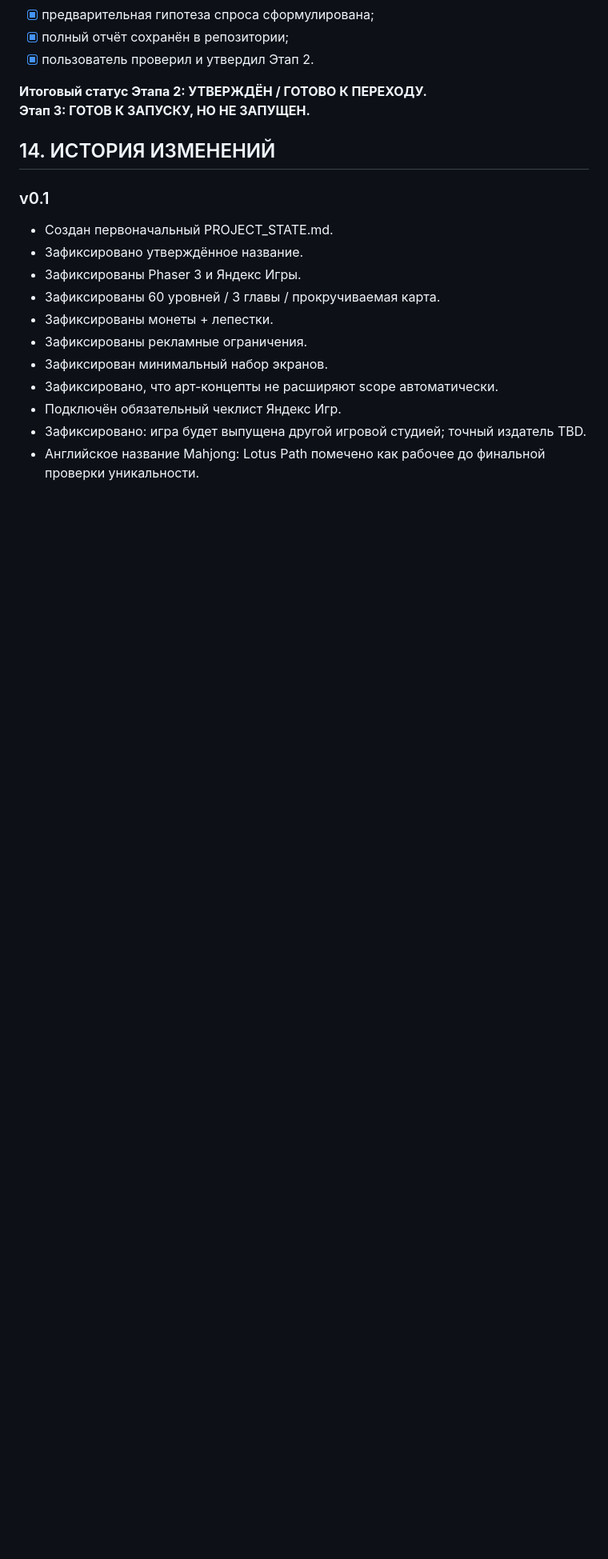
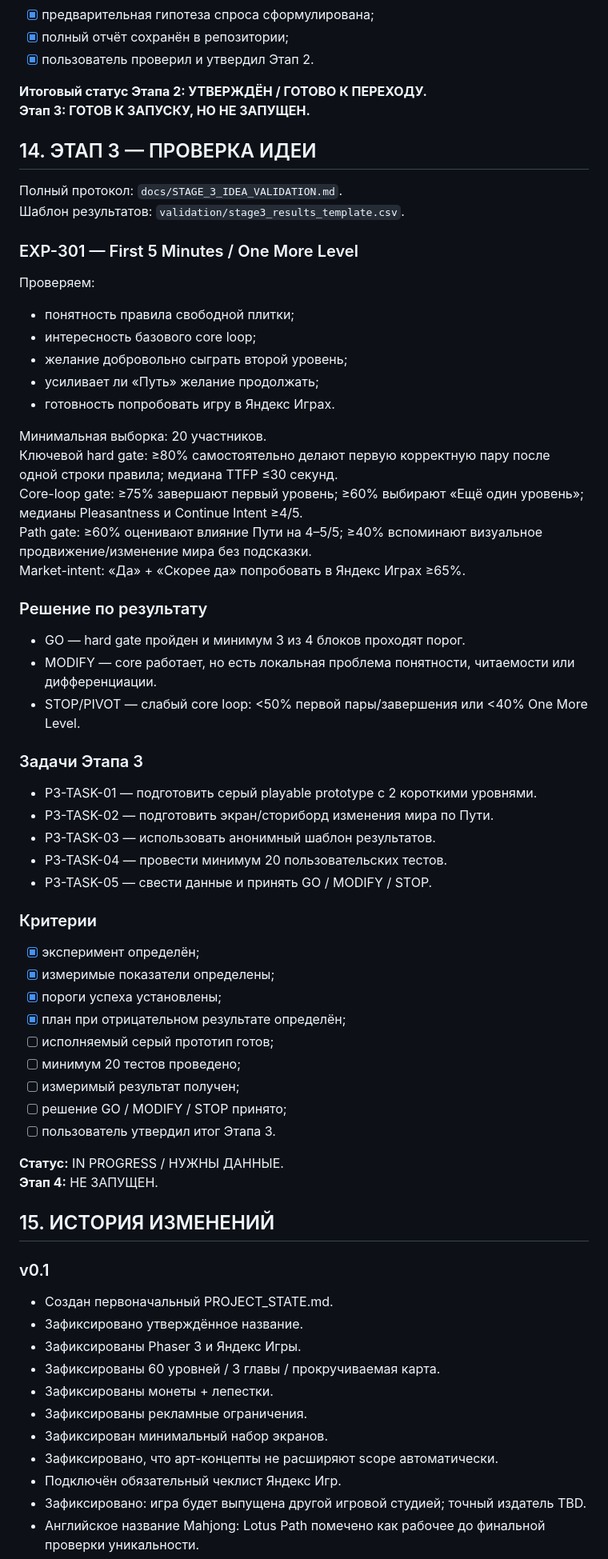
Before and after one commit to shi580927-blip/MAHJONG_LOTUS, a Markdown page: PROJECT_STATE.md, the part around one of its changes. Shown at 80% size. Drawn GitHub-style; blank space fills up the shorter version.

Commit message:
docs: start stage 3 idea validation

```diff
--- a/PROJECT_STATE.md
+++ b/PROJECT_STATE.md
@@ -336,7 +340,56 @@ DEC-008 не меняется: валюты остаются **монеты + л
 **Итоговый статус Этапа 2: УТВЕРЖДЁН / ГОТОВО К ПЕРЕХОДУ.**
 **Этап 3: ГОТОВ К ЗАПУСКУ, НО НЕ ЗАПУЩЕН.**
 
-## 14. ИСТОРИЯ ИЗМЕНЕНИЙ
+## 14. ЭТАП 3 — ПРОВЕРКА ИДЕИ
+
+Полный протокол: `docs/STAGE_3_IDEA_VALIDATION.md`.
+Шаблон результатов: `validation/stage3_results_template.csv`.
+
+### EXP-301 — First 5 Minutes / One More Level
+
+Проверяем:
+- понятность правила свободной плитки;
+- интересность базового core loop;
+- желание добровольно сыграть второй уровень;
+- усиливает ли «Путь» желание продолжать;
+- готовность попробовать игру в Яндекс Играх.
+
+Минимальная выборка: 20 участников.
+Ключевой hard gate: ≥80% самостоятельно делают первую корректную пару после одной строки правила; медиана TTFP ≤30 секунд.
+Core-loop gate: ≥75% завершают первый уровень; ≥60% выбирают «Ещё один уровень»; медианы Pleasantness и Continue Intent ≥4/5.
+Path gate: ≥60% оценивают влияние Пути на 4–5/5; ≥40% вспоминают визуальное продвижение/изменение мира без подсказки.
+Market-intent: «Да» + «Скорее да» попробовать в Яндекс Играх ≥65%.
+
+### Решение по результату
+
+- GO — hard gate пройден и минимум 3 из 4 блоков проходят порог.
+- MODIFY — core работает, но есть локальная проблема понятности, читаемости или дифференциации.
+- STOP/PIVOT — слабый core loop: <50% первой пары/завершения или <40% One More Level.
+
+### Задачи Этапа 3
+
+- P3-TASK-01 — подготовить серый playable prototype с 2 короткими уровнями.
+- P3-TASK-02 — подготовить экран/сториборд изменения мира по Пути.
+- P3-TASK-03 — использовать анонимный шаблон результатов.
+- P3-TASK-04 — провести минимум 20 пользовательских тестов.
+- P3-TASK-05 — свести данные и принять GO / MODIFY / STOP.
+
+### Критерии
+
+- [x] эксперимент определён;
+- [x] измеримые показатели определены;
+- [x] пороги успеха установлены;
+- [x] план при отрицательном результате определён;
+- [ ] исполняемый серый прототип готов;
+- [ ] минимум 20 тестов проведено;
+- [ ] измеримый результат получен;
+- [ ] решение GO / MODIFY / STOP принято;
+- [ ] пользователь утвердил итог Этапа 3.
+
+**Статус:** IN PROGRESS / НУЖНЫ ДАННЫЕ.
+**Этап 4:** НЕ ЗАПУЩЕН.
+
+## 15. ИСТОРИЯ ИЗМЕНЕНИЙ
 
 ### v0.1
 - Создан первоначальный PROJECT_STATE.md.
```
Also changed, not shown: other parts of PROJECT_STATE.md (+19 -6 lines).
